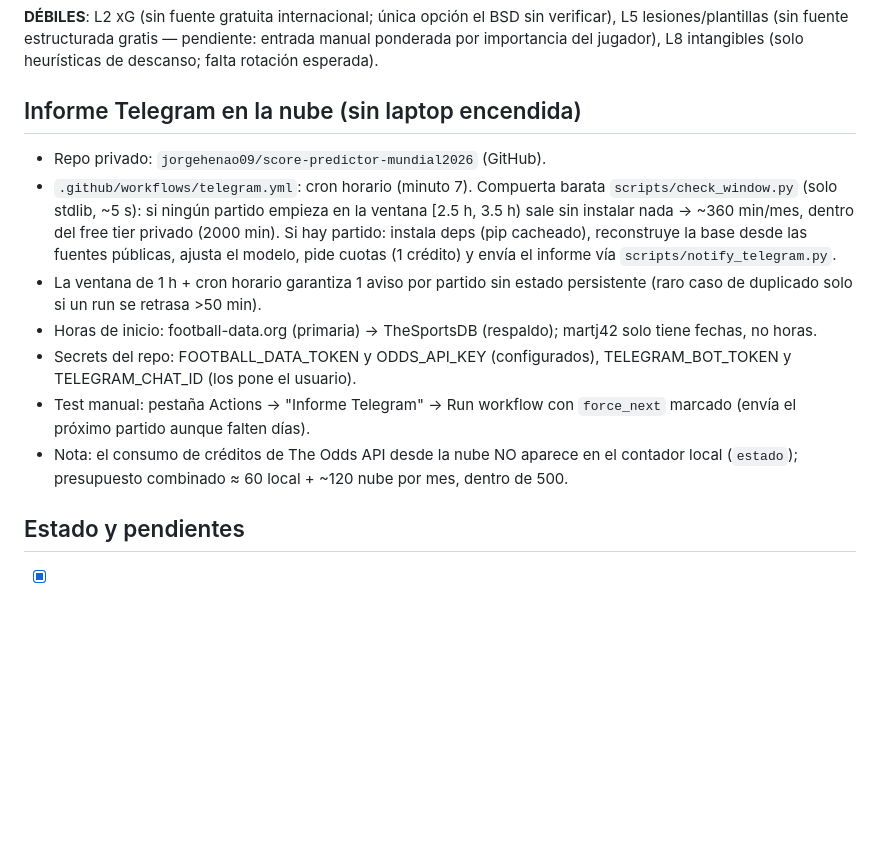
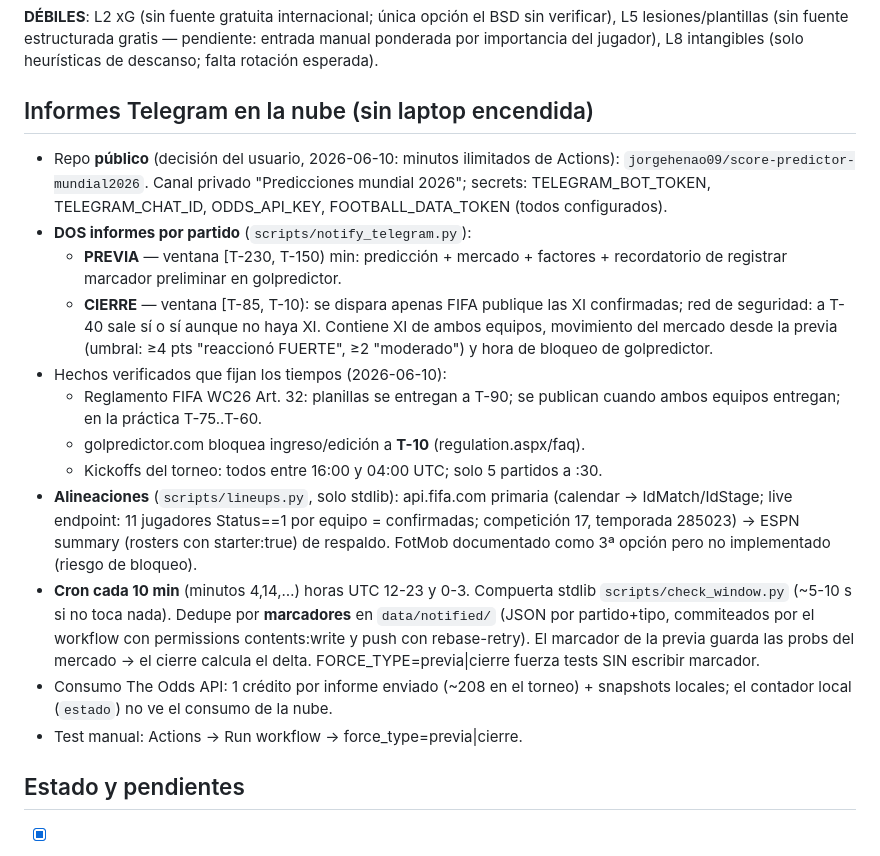
Before and after one commit to jorgehenao09/score-predictor-mundial2026, a Markdown page: CLAUDE.md, the part around the change. Rendered like a GitHub page; blank space fills up the shorter version.

Commit message:
Documentar informes previa/cierre y fuentes de alineaciones
Co-Authored-By: Claude Fable 5 <noreply@anthropic.com>

```diff
--- a/CLAUDE.md
+++ b/CLAUDE.md
@@ -88,26 +88,39 @@ sin verificar), L5 lesiones/plantillas (sin fuente estructurada gratis —
 pendiente: entrada manual ponderada por importancia del jugador),
 L8 intangibles (solo heurísticas de descanso; falta rotación esperada).
 
-## Informe Telegram en la nube (sin laptop encendida)
+## Informes Telegram en la nube (sin laptop encendida)
 
-- Repo privado: `jorgehenao09/score-predictor-mundial2026` (GitHub).
-- `.github/workflows/telegram.yml`: cron horario (minuto 7). Compuerta barata
-  `scripts/check_window.py` (solo stdlib, ~5 s): si ningún partido empieza en
-  la ventana [2.5 h, 3.5 h) sale sin instalar nada → ~360 min/mes, dentro del
-  free tier privado (2000 min). Si hay partido: instala deps (pip cacheado),
-  reconstruye la base desde las fuentes públicas, ajusta el modelo, pide
-  cuotas (1 crédito) y envía el informe vía `scripts/notify_telegram.py`.
-- La ventana de 1 h + cron horario garantiza 1 aviso por partido sin estado
-  persistente (raro caso de duplicado solo si un run se retrasa >50 min).
-- Horas de inicio: football-data.org (primaria) → TheSportsDB (respaldo);
-  martj42 solo tiene fechas, no horas.
-- Secrets del repo: FOOTBALL_DATA_TOKEN y ODDS_API_KEY (configurados),
-  TELEGRAM_BOT_TOKEN y TELEGRAM_CHAT_ID (los pone el usuario).
-- Test manual: pestaña Actions → "Informe Telegram" → Run workflow con
-  `force_next` marcado (envía el próximo partido aunque falten días).
-- Nota: el consumo de créditos de The Odds API desde la nube NO aparece en el
-  contador local (`estado`); presupuesto combinado ≈ 60 local + ~120 nube
-  por mes, dentro de 500.
+- Repo **público** (decisión del usuario, 2026-06-10: minutos ilimitados de
+  Actions): `jorgehenao09/score-predictor-mundial2026`. Canal privado
+  "Predicciones mundial 2026"; secrets: TELEGRAM_BOT_TOKEN, TELEGRAM_CHAT_ID,
+  ODDS_API_KEY, FOOTBALL_DATA_TOKEN (todos configurados).
+- **DOS informes por partido** (`scripts/notify_telegram.py`):
+  - **PREVIA** — ventana [T-230, T-150) min: predicción + mercado + factores +
+    recordatorio de registrar marcador preliminar en golpredictor.
+  - **CIERRE** — ventana [T-85, T-10): se dispara apenas FIFA publique las XI
+    confirmadas; red de seguridad: a T-40 sale sí o sí aunque no haya XI.
+    Contiene XI de ambos equipos, movimiento del mercado desde la previa
+    (umbral: ≥4 pts "reaccionó FUERTE", ≥2 "moderado") y hora de bloqueo de
+    golpredictor.
+- Hechos verificados que fijan los tiempos (2026-06-10):
+  - Reglamento FIFA WC26 Art. 32: planillas se entregan a T-90; se publican
+    cuando ambos equipos entregan; en la práctica T-75..T-60.
+  - golpredictor.com bloquea ingreso/edición a **T-10** (regulation.aspx/faq).
+  - Kickoffs del torneo: todos entre 16:00 y 04:00 UTC; solo 5 partidos a :30.
+- **Alineaciones** (`scripts/lineups.py`, solo stdlib): api.fifa.com primaria
+  (calendar → IdMatch/IdStage; live endpoint: 11 jugadores Status==1 por
+  equipo = confirmadas; competición 17, temporada 285023) → ESPN summary
+  (rosters con starter:true) de respaldo. FotMob documentado como 3ª opción
+  pero no implementado (riesgo de bloqueo).
+- **Cron cada 10 min** (minutos 4,14,…) horas UTC 12-23 y 0-3. Compuerta
+  stdlib `scripts/check_window.py` (~5-10 s si no toca nada). Dedupe por
+  **marcadores** en `data/notified/` (JSON por partido+tipo, commiteados por
+  el workflow con permissions contents:write y push con rebase-retry). El
+  marcador de la previa guarda las probs del mercado → el cierre calcula el
+  delta. FORCE_TYPE=previa|cierre fuerza tests SIN escribir marcador.
+- Consumo The Odds API: 1 crédito por informe enviado (~208 en el torneo) +
+  snapshots locales; el contador local (`estado`) no ve el consumo de la nube.
+- Test manual: Actions → Run workflow → force_type=previa|cierre.
 
 ## Estado y pendientes
 
```
